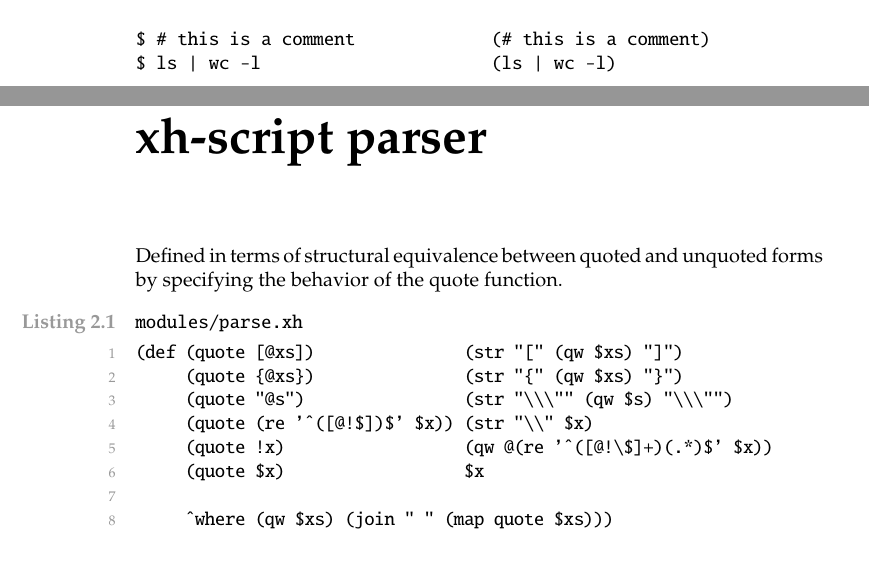
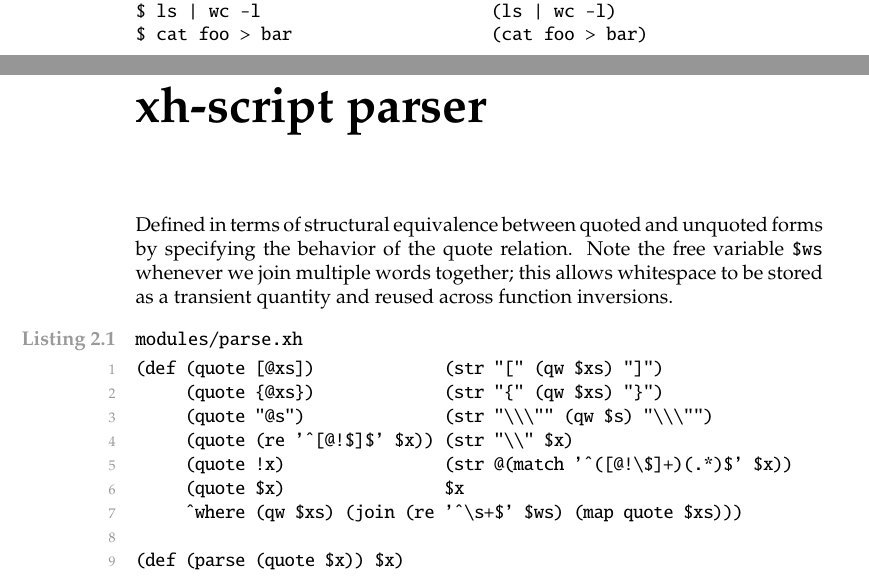
Before and after one commit to spencertipping/xh, a LaTeX document (xh.tex): two parts of pages 5 and 7 of 10 before the commit and two parts of pages 4 and 7 of 10 after it, joined at a grey line, cut at the place of the change. Compiled offline with pdfLaTeX.

Commit message:
Minor changes. The language needs to be more introspective before the quote function will be able to double as a parser.

```diff
--- a/xh.tex
+++ b/xh.tex
@@ -70,6 +70,8 @@ $ echo $(eval $foo)               (. @!foo)
 $ find . -name '*.txt'            (find . -name '*.txt')
 $ ls name\ with\ spaces           (ls name\ with\ spaces)
 $ rm x && touch x                 (rm x && touch x)
+$ ls | wc -l                      (ls | wc -l)
+$ cat foo > bar                   (cat foo > bar)
 
 $ for f in $files; do             (map fn(rm $_ && touch $_) $files)
 >   rm "$f" && touch "$f"
@@ -78,9 +80,6 @@ $ for f in $files; do             (map fn(rm $_ && touch $_) $files)
 $ if [[ -x foo ]]; then           (if (-x foo) (./foo arg1 arg2 @_))
 >   ./foo arg1 arg2 "$@"
 > fi
-
-$ # this is a comment             (# this is a comment)
-$ ls | wc -l                      (ls | wc -l)
 
 $ ls | while read f; do           (ls | =f -S)
 >   [[ -S $f ]] && echo $f
@@ -120,17 +119,20 @@ clojure                           xh
 \part{Self-hosting implementation}\label{part:self-hosting-implementation}
 \chapter{xh-script parser}\label{chp:xh-script-parser}
   Defined in terms of structural equivalence between quoted and unquoted forms
-  by specifying the behavior of the quote function.
+  by specifying the behavior of the quote relation. Note the free variable
+  \verb|$ws| whenever we join multiple words together; this allows whitespace
+  to be stored as a transient quantity and reused across function inversions.
 
 \lstset{caption={modules/parse.xh},name={modules/parse.xh}}\begin{xhcode}
-(def (quote [@xs])               (str "[" (qw $xs) "]")
-     (quote {@xs})               (str "{" (qw $xs) "}")
-     (quote "@s")                (str "\\\"" (qw $s) "\\\"")
-     (quote (re '^([@!$])$' $x)) (str "\\" $x)
-     (quote !x)                  (qw @(re '^([@!\$]+)(.*)$' $x))
-     (quote $x)                  $x
+(def (quote [@xs])             (str "[" (qw $xs) "]")
+     (quote {@xs})             (str "{" (qw $xs) "}")
+     (quote "@s")              (str "\\\"" (qw $s) "\\\"")
+     (quote (re '^[@!$]$' $x)) (str "\\" $x)
+     (quote !x)                (str @(match '^([@!\$]+)(.*)$' $x))
+     (quote $x)                $x
+     ^where (qw $xs) (join (re '^\s+$' $ws) (map quote $xs)))
 
-     ^where (qw $xs) (join " " (map quote $xs))) \end{xhcode}
+(def (parse (quote $x)) $x) \end{xhcode}
 
 \part{Bootstrap implementation}\label{part:bootstrap-implementation}
 \chapter{Self-replication}\label{chp:self-replication}
```
Also changed, not shown: xh.md (+13 -11 lines), xh.pdf, 2 other files.
